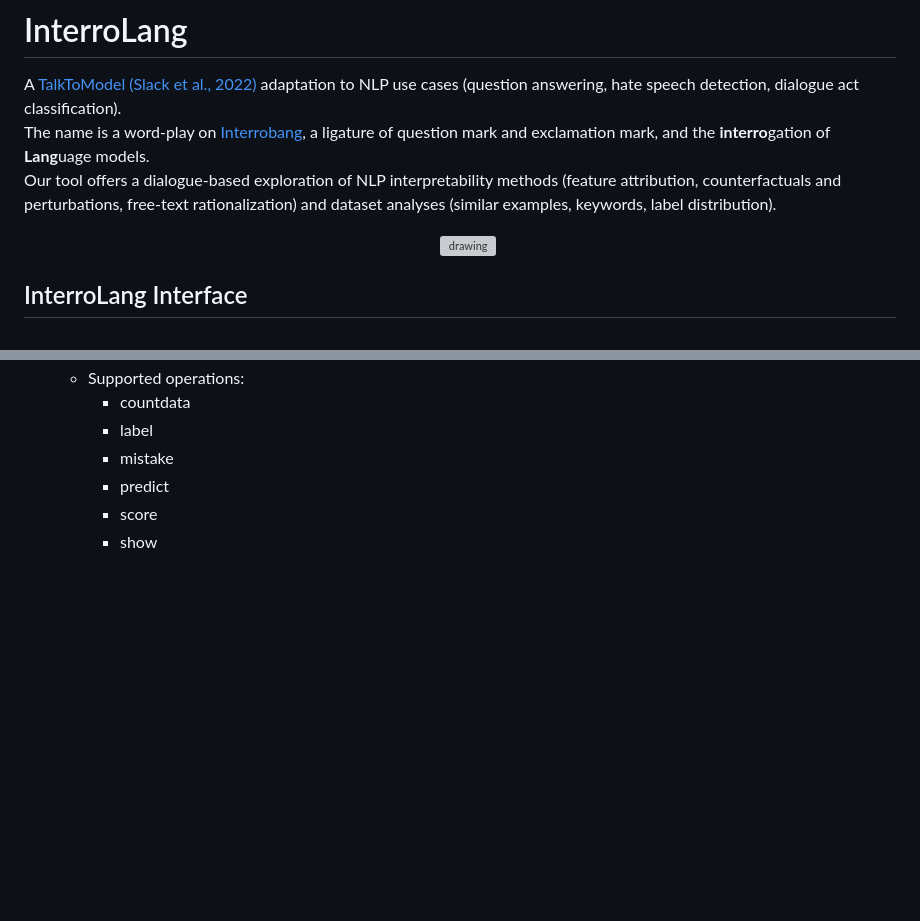
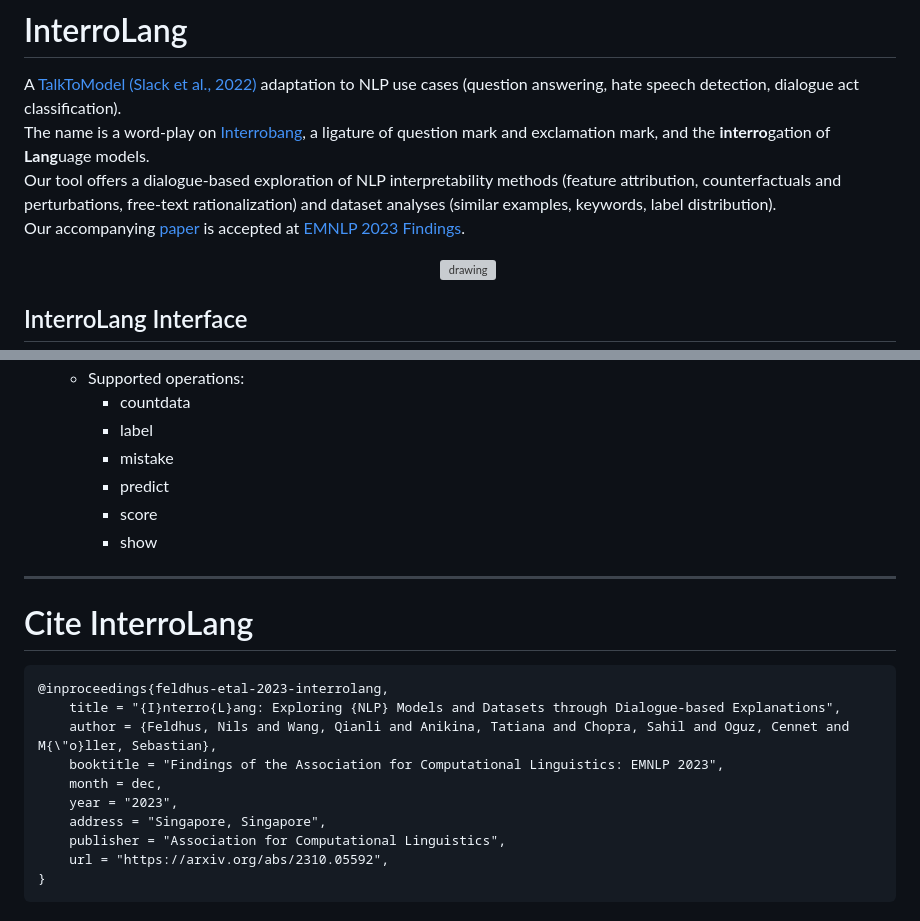
Before and after one commit to DFKI-NLP/InterroLang, a Markdown page: README.md, 2 parts joined by grey strips. Rendered like a GitHub page; blank space fills up the shorter version; grey boxes are pictures that could not be loaded.

````diff
--- a/README.md
+++ b/README.md
@@ -10,6 +10,7 @@
 A [TalkToModel (Slack et al., 2022)](https://github.com/dylan-slack/TalkToModel) adaptation to NLP use cases (question answering, hate speech detection, dialogue act classification).
 The name is a word-play on [Interrobang](https://en.wikipedia.org/wiki/Interrobang), a ligature of question mark and exclamation mark, and the **interro**gation of **Lang**uage models.
 Our tool offers a dialogue-based exploration of NLP interpretability methods (feature attribution, counterfactuals and perturbations, free-text rationalization) and dataset analyses (similar examples, keywords, label distribution).
+Our accompanying [paper](https://arxiv.org/abs/2310.05592) is accepted at [EMNLP 2023 Findings](https://2023.emnlp.org/).
 
 <p align="center">
 &nbsp;&nbsp;&nbsp;
@@ -154,3 +155,20 @@ Include operation works similar to [custom input](#how-to-use-custom-input)
      - predict
      - score
      - show
+
+---
+
+# Cite InterroLang
+
+```
+@inproceedings{feldhus-etal-2023-interrolang,
+    title = "{I}nterro{L}ang: Exploring {NLP} Models and Datasets through Dialogue-based Explanations",
+    author = {Feldhus, Nils and Wang, Qianli and Anikina, Tatiana and Chopra, Sahil and Oguz, Cennet and M{\"o}ller, Sebastian},
+    booktitle = "Findings of the Association for Computational Linguistics: EMNLP 2023",
+    month = dec,
+    year = "2023",
+    address = "Singapore, Singapore",
+    publisher = "Association for Computational Linguistics",
+    url = "https://arxiv.org/abs/2310.05592",
+}
+```
````
